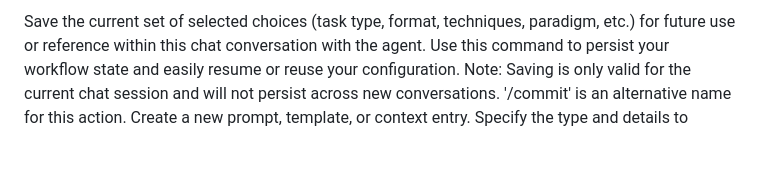
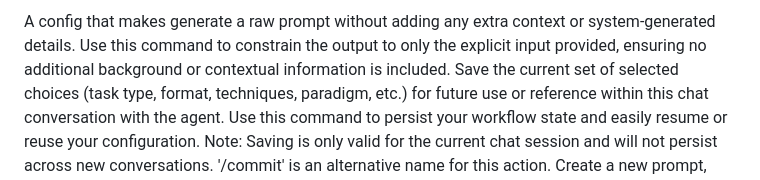
Before and after one commit to Franzdomingo/GPT-Prompt-Engineer-Prompt-Generator, a Markdown page: commands/commands.md, the part around the change. GitHub-like rendering; blank space fills up the shorter version.

Commit message:
feat: Add /noctx command to generate raw prompts without context

```diff
--- a/commands/commands.md
+++ b/commands/commands.md
@@ -1,4 +1,7 @@
 <commands>
+  <command name="/noctx">
+    <description>A config that makes generate a raw prompt without adding any extra context or system-generated details. Use this command to constrain the output to only the explicit input provided, ensuring no additional background or contextual information is included.</description>
+  </command>
   <command name="/save | /commit">
     <description>Save the current set of selected choices (task type, format, techniques, paradigm, etc.) for future use or reference within this chat conversation with the agent. Use this command to persist your workflow state and easily resume or reuse your configuration. Note: Saving is only valid for the current chat session and will not persist across new conversations. '/commit' is an alternative name for this action.</description>
   </command>
```
